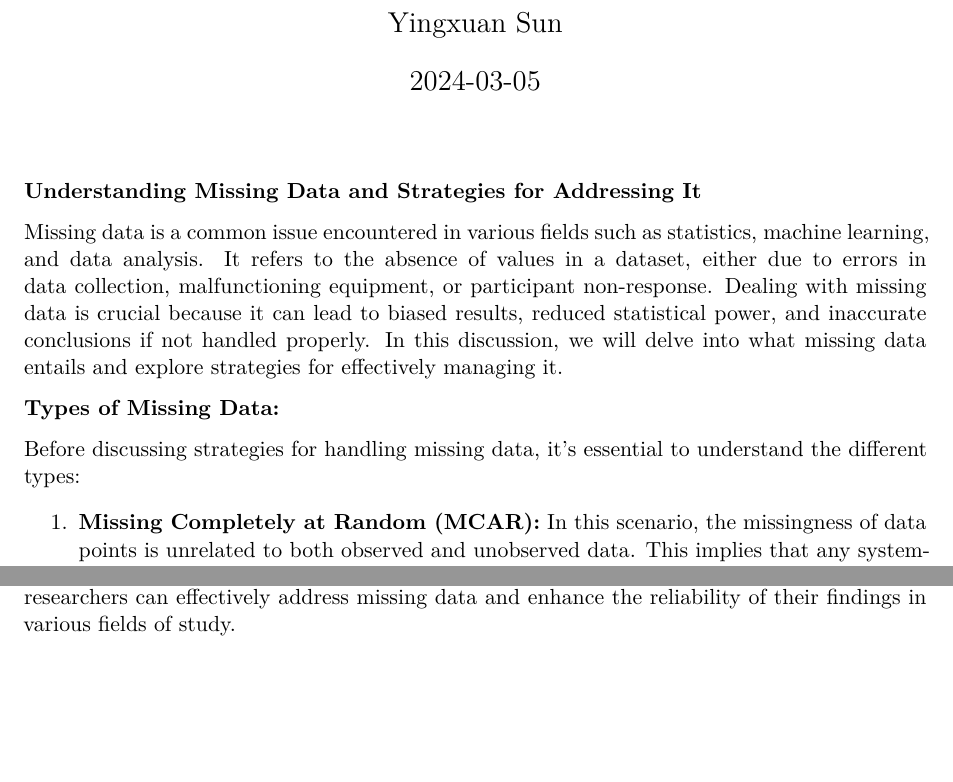
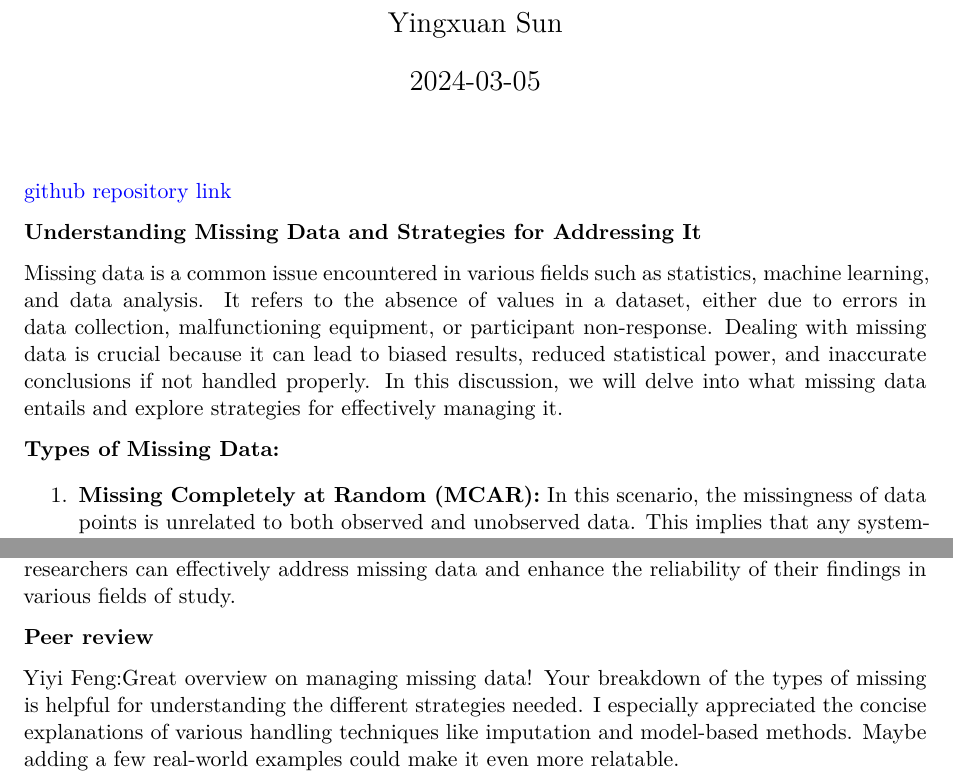
Before and after one commit to lindasun03/missing_data_essay, a Quarto document (missing data.qmd): two parts of pages 1 and 2 of 2, joined at a grey line, cut so that both start at the same text, the shorter picture padded with empty space. Rendered offline with R 4.5, knitr and Pandoc in place of Quarto, then LaTeX, with nearby package versions.

Commit message:
add peer comment

```diff
--- a/missing data.qmd
+++ b/missing data.qmd
@@ -6,13 +6,13 @@ format: pdf
 editor: visual
 ---
 
+[github repository link](https://github.com/lindasun03/missing_data_essay)
+
 **Understanding Missing Data and Strategies for Addressing It**
 
 Missing data is a common issue encountered in various fields such as statistics, machine learning, and data analysis. It refers to the absence of values in a dataset, either due to errors in data collection, malfunctioning equipment, or participant non-response. Dealing with missing data is crucial because it can lead to biased results, reduced statistical power, and inaccurate conclusions if not handled properly. In this discussion, we will delve into what missing data entails and explore strategies for effectively managing it.
 
 **Types of Missing Data:**
-
-Before discussing strategies for handling missing data, it's essential to understand the different types:
 
 1.  **Missing Completely at Random (MCAR):** In this scenario, the missingness of data points is unrelated to both observed and unobserved data. This implies that any systematic differences between the observed and missing data are due to chance alone.
 
@@ -47,3 +47,7 @@ Several techniques exist to address missing data, each with its advantages and l
 **Conclusion:**
 
 Missing data pose challenges in data analysis and interpretation, requiring careful consideration and appropriate handling methods. Understanding the types of missingness and selecting suitable strategies are essential steps in mitigating biases and ensuring the validity of results. By employing techniques such as imputation, model-based approaches, and sensitivity analysis, researchers can effectively address missing data and enhance the reliability of their findings in various fields of study.
+
+**Peer review**
+
+Yiyi Feng:Great overview on managing missing data! Your breakdown of the types of missing is helpful for understanding the different strategies needed. I especially appreciated the concise explanations of various handling techniques like imputation and model-based methods. Maybe adding a few real-world examples could make it even more relatable.
```
Also changed, not shown: missing-data.pdf.
